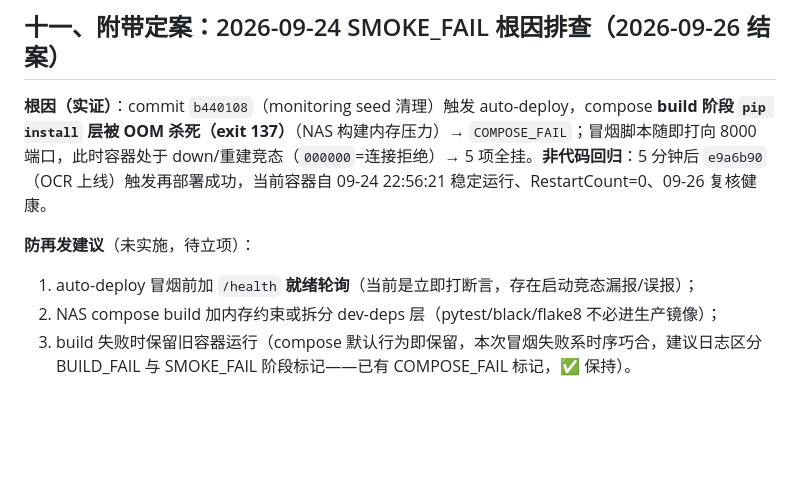
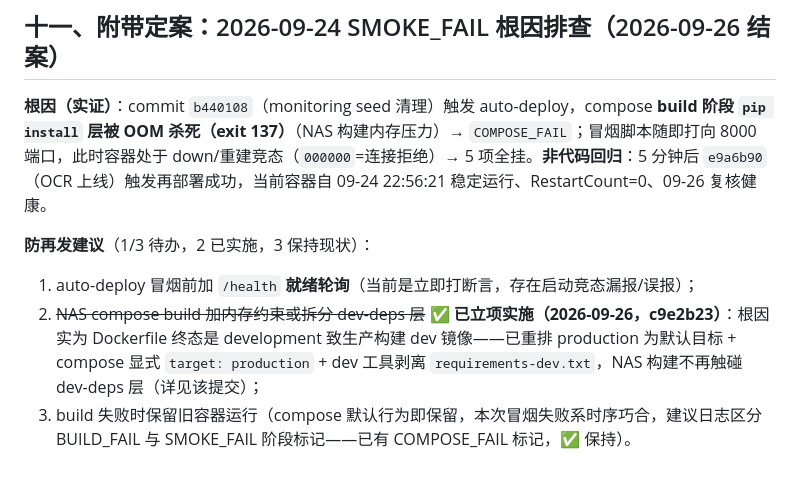
Before and after one commit to YYC-Cube/YYC3-0379-World, a Markdown page: docs/操作指南/网关密钥轮换-执行指导-20260926.md, the part around the change. Drawn GitHub-style; blank space fills up the shorter version.

Commit message:
docs(ops): 防再发建议第 2 条标记已立项实施（dev-deps 层剥离 c9e2b23）

```diff
--- a/docs/操作指南/网关密钥轮换-执行指导-20260926.md
+++ b/docs/操作指南/网关密钥轮换-执行指导-20260926.md
@@ -351,8 +351,8 @@ bash core/scripts/rotate_admin_key.sh stage2 && bash core/scripts/verify_admin_k
 
 **根因（实证）**：commit `b440108`（monitoring seed 清理）触发 auto-deploy，compose **build 阶段 `pip install` 层被 OOM 杀死（exit 137）**（NAS 构建内存压力）→ `COMPOSE_FAIL`；冒烟脚本随即打向 8000 端口，此时容器处于 down/重建竞态（`000000`=连接拒绝）→ 5 项全挂。**非代码回归**：5 分钟后 `e9a6b90`（OCR 上线）触发再部署成功，当前容器自 09-24 22:56:21 稳定运行、RestartCount=0、09-26 复核健康。
 
-**防再发建议**（未实施，待立项）：
+**防再发建议**（1/3 待办，2 已实施，3 保持现状）：
 
 1. auto-deploy 冒烟前加 `/health` **就绪轮询**（当前是立即打断言，存在启动竞态漏报/误报）；
-2. NAS compose build 加内存约束或拆分 dev-deps 层（pytest/black/flake8 不必进生产镜像）；
+2. ~~NAS compose build 加内存约束或拆分 dev-deps 层~~ **✅ 已立项实施（2026-09-26，c9e2b23）**：根因实为 Dockerfile 终态是 development 致生产构建 dev 镜像——已重排 production 为默认目标 + compose 显式 `target: production` + dev 工具剥离 `requirements-dev.txt`，NAS 构建不再触碰 dev-deps 层（详见该提交）；
 3. build 失败时保留旧容器运行（compose 默认行为即保留，本次冒烟失败系时序巧合，建议日志区分 BUILD_FAIL 与 SMOKE_FAIL 阶段标记——已有 COMPOSE_FAIL 标记，✅ 保持）。
```
